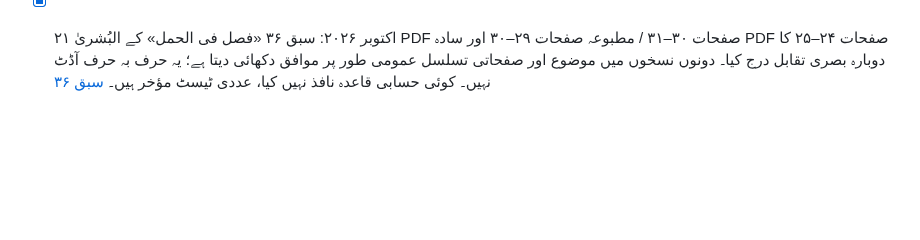
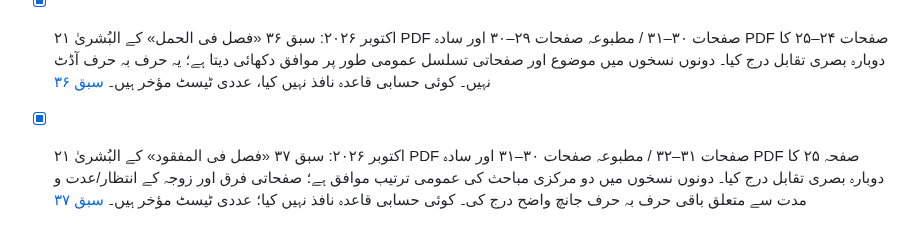
Before and after one commit to hafiz327gb/miras, a Markdown page: README.md, the part around the change. Rendered like a GitHub page; blank space fills up the shorter version.

Commit message:
Update README with lesson 37 PDF review

```diff
--- a/README.md
+++ b/README.md
@@ -298,3 +298,6 @@ tests/
 
 
 - [x] ۲۱ اکتوبر ۲۰۲۶: سبق ۳۶ «فصل فی الحمل» کے البُشریٰ PDF صفحات ۳۰–۳۱ / مطبوعہ صفحات ۲۹–۳۰ اور سادہ PDF صفحات ۲۴–۲۵ کا دوبارہ بصری تقابل درج کیا۔ دونوں نسخوں میں موضوع اور صفحاتی تسلسل عمومی طور پر موافق دکھائی دیتا ہے؛ یہ حرف بہ حرف آڈٹ نہیں۔ کوئی حسابی قاعدہ نافذ نہیں کیا، عددی ٹیسٹ مؤخر ہیں۔ [سبق ۳۶](docs/lessons/lesson-36-fasl-fi-al-haml.md)
+
+
+- [x] ۲۱ اکتوبر ۲۰۲۶: سبق ۳۷ «فصل فی المفقود» کے البُشریٰ PDF صفحات ۳۱–۳۲ / مطبوعہ صفحات ۳۰–۳۱ اور سادہ PDF صفحہ ۲۵ کا دوبارہ بصری تقابل درج کیا۔ دونوں نسخوں میں دو مرکزی مباحث کی عمومی ترتیب موافق ہے؛ صفحاتی فرق اور زوجہ کے انتظار/عدت و مدت سے متعلق باقی حرف بہ حرف جانچ واضح درج کی۔ کوئی حسابی قاعدہ نافذ نہیں کیا؛ عددی ٹیسٹ مؤخر ہیں۔ [سبق ۳۷](docs/lessons/lesson-37-fasl-fi-al-mafqud.md)
```
